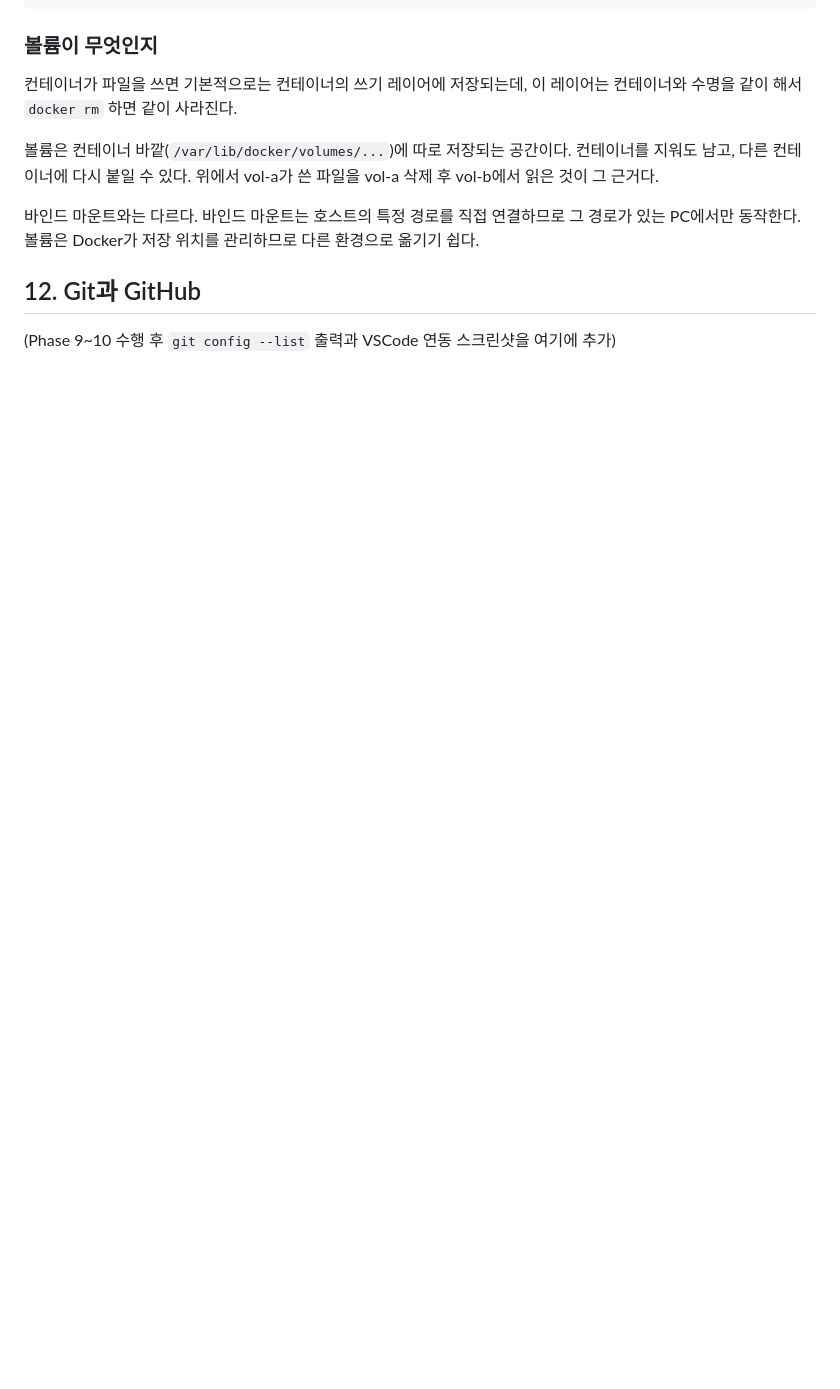
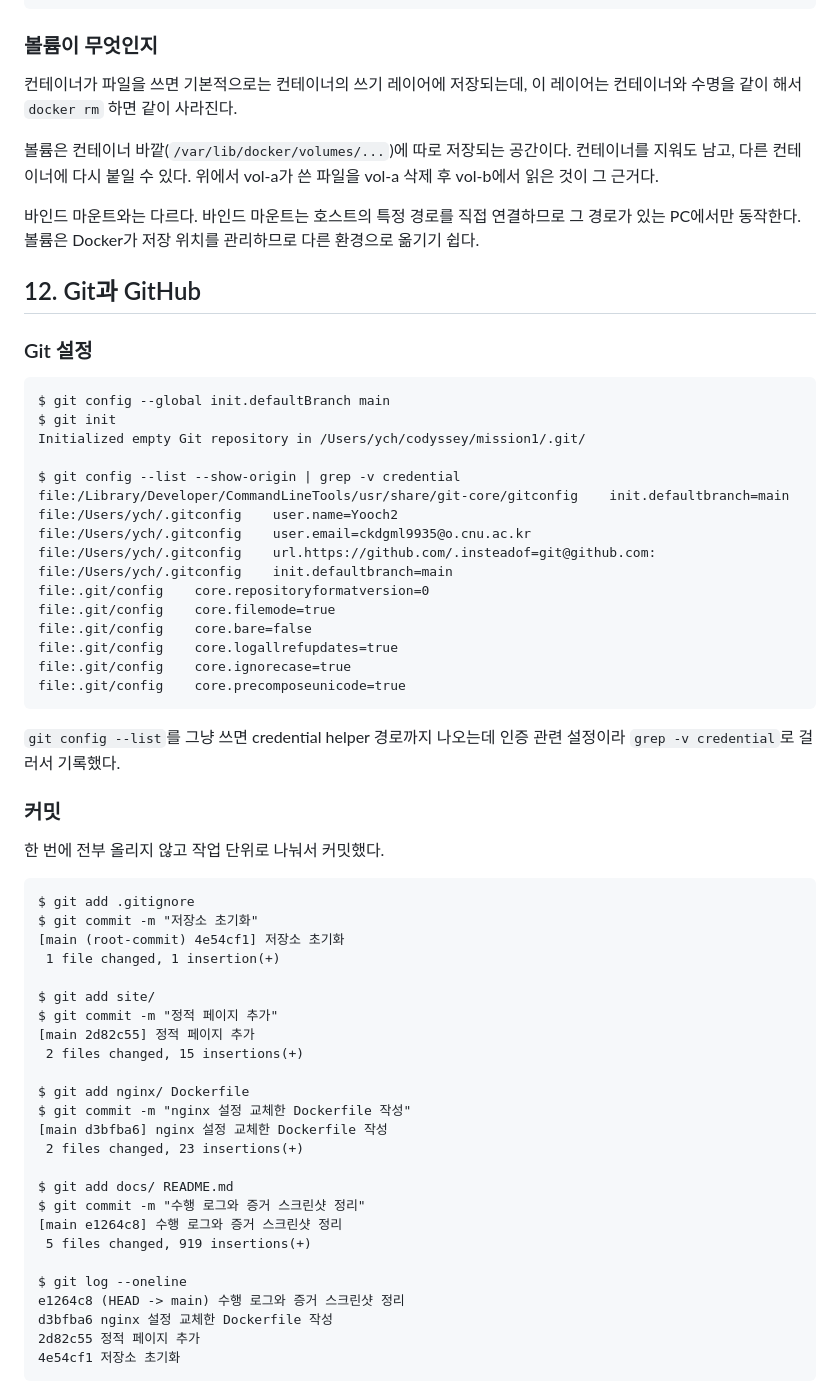
Before and after one commit to Yooch2/mission1, a Markdown page: README.md, the part around the change printed below. Drawn GitHub-style; blank space fills up the shorter version.

Commit message:
Git 설정과 GitHub 연동 증거 추가

````diff
--- a/README.md
+++ b/README.md
@@ -740,4 +740,59 @@ $ docker volume inspect codyssey-data
 
 ## 12. Git과 GitHub
 
-(Phase 9~10 수행 후 `git config --list` 출력과 VSCode 연동 스크린샷을 여기에 추가)
+### Git 설정
+
+```
+$ git config --global init.defaultBranch main
+$ git init
+Initialized empty Git repository in /Users/ych/codyssey/mission1/.git/
+
+$ git config --list --show-origin | grep -v credential
+file:/Library/Developer/CommandLineTools/usr/share/git-core/gitconfig    init.defaultbranch=main
+file:/Users/ych/.gitconfig    user.name=Yooch2
+file:/Users/ych/.gitconfig    user.email=ckdgml9935@o.cnu.ac.kr
+file:/Users/ych/.gitconfig    url.https://github.com/.insteadof=git@github.com:
+file:/Users/ych/.gitconfig    init.defaultbranch=main
+file:.git/config    core.repositoryformatversion=0
+file:.git/config    core.filemode=true
+file:.git/config    core.bare=false
+file:.git/config    core.logallrefupdates=true
+file:.git/config    core.ignorecase=true
+file:.git/config    core.precomposeunicode=true
+```
+
+`git config --list`를 그냥 쓰면 credential helper 경로까지 나오는데
+인증 관련 설정이라 `grep -v credential`로 걸러서 기록했다.
+
+### 커밋
+
+한 번에 전부 올리지 않고 작업 단위로 나눠서 커밋했다.
+
+```
+$ git add .gitignore
+$ git commit -m "저장소 초기화"
+[main (root-commit) 4e54cf1] 저장소 초기화
+ 1 file changed, 1 insertion(+)
+
+$ git add site/
+$ git commit -m "정적 페이지 추가"
+[main 2d82c55] 정적 페이지 추가
+ 2 files changed, 15 insertions(+)
+
+$ git add nginx/ Dockerfile
+$ git commit -m "nginx 설정 교체한 Dockerfile 작성"
+[main d3bfba6] nginx 설정 교체한 Dockerfile 작성
+ 2 files changed, 23 insertions(+)
+
+$ git add docs/ README.md
+$ git commit -m "수행 로그와 증거 스크린샷 정리"
+[main e1264c8] 수행 로그와 증거 스크린샷 정리
+ 5 files changed, 919 insertions(+)
+
+$ git log --oneline
+e1264c8 (HEAD -> main) 수행 로그와 증거 스크린샷 정리
+d3bfba6 nginx 설정 교체한 Dockerfile 작성
+2d82c55 정적 페이지 추가
+4e54cf1 저장소 초기화
+```
+
````
Also changed, not shown: other parts of README.md (+21 -0 lines), docs/img/vscode-github-login.png (added), docs/img/vscode-source-control.png (added).
